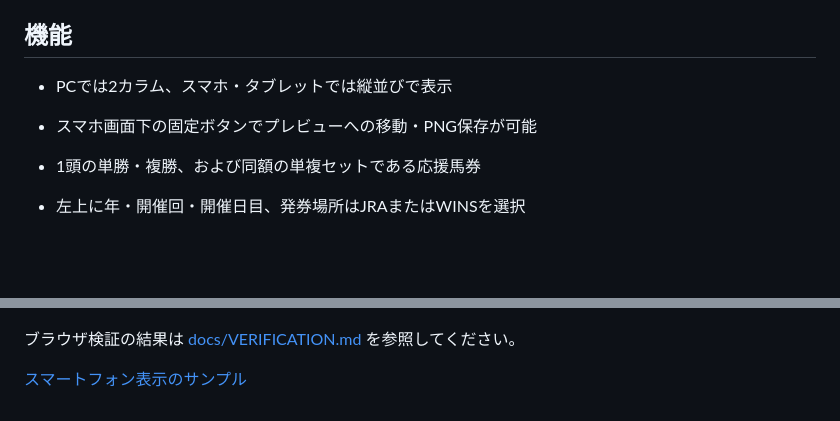
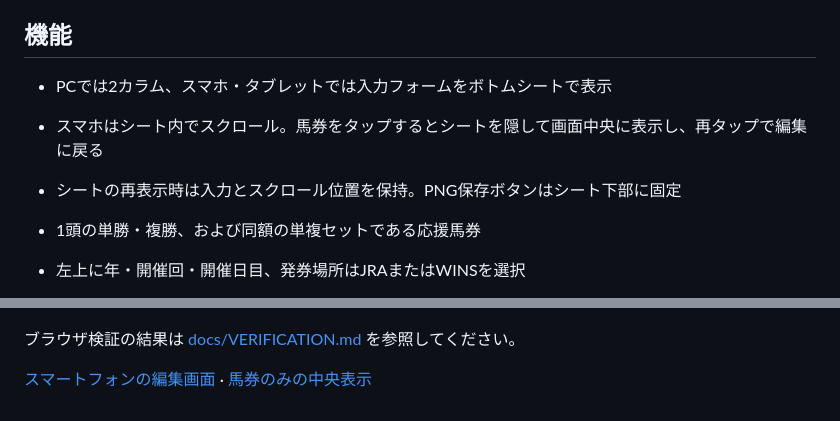
Before and after one commit to KaiseiYokoyama/baken-generator, a Markdown page: README.md, 2 parts joined by grey strips. GitHub-like rendering; blank space fills up the shorter version.

Commit message:
Add scrollable mobile editor sheet and tap-to-focus ticket preview

```diff
--- a/README.md
+++ b/README.md
@@ -16,8 +16,9 @@ http://127.0.0.1:8000/ を開きます。Node.jsやビルド作業は不要で
 
 ## 機能
 
-- PCでは2カラム、スマホ・タブレットでは縦並びで表示
-- スマホ画面下の固定ボタンでプレビューへの移動・PNG保存が可能
+- PCでは2カラム、スマホ・タブレットでは入力フォームをボトムシートで表示
+- スマホはシート内でスクロール。馬券をタップするとシートを隠して画面中央に表示し、再タップで編集に戻る
+- シートの再表示時は入力とスクロール位置を保持。PNG保存ボタンはシート下部に固定
 
 - 1頭の単勝・複勝、および同額の単複セットである応援馬券
 - 左上に年・開催回・開催日目、発券場所はJRAまたはWINSを選択
@@ -48,4 +49,4 @@ Jost、Roboto Condensed、Dela Gothic One、Noto Sans JP、Noto Serif JPを同
 
 ブラウザ検証の結果は [docs/VERIFICATION.md](docs/VERIFICATION.md) を参照してください。
 
-[スマートフォン表示のサンプル](docs/mobile.png)
+[スマートフォンの編集画面](docs/mobile.png) · [馬券のみの中央表示](docs/mobile-preview.png)
```
Also changed, not shown: docs/VERIFICATION.md (+9 -0 lines), docs/mobile-preview.png (added), docs/mobile.png, 3 other files.
